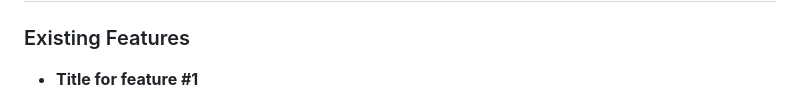
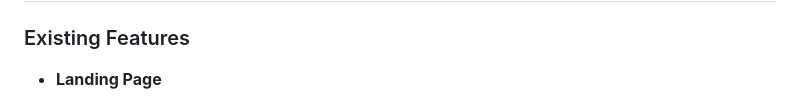
Before and after one commit to JamesH003/InstaPilot, a Markdown page: README.md, the part around one of its changes. Drawn GitHub-style.

Commit message:
Add content to README re landing page features

```diff
--- a/README.md
+++ b/README.md
@@ -218,5 +218,5 @@ IMPORTANT: Remember to always include a screenshot of each individual feature!
 
 ### Existing Features
 
-- **Title for feature #1**
+- **Landing Page**
 
```
Also changed, not shown: other parts of README.md (+4 -1 lines).
